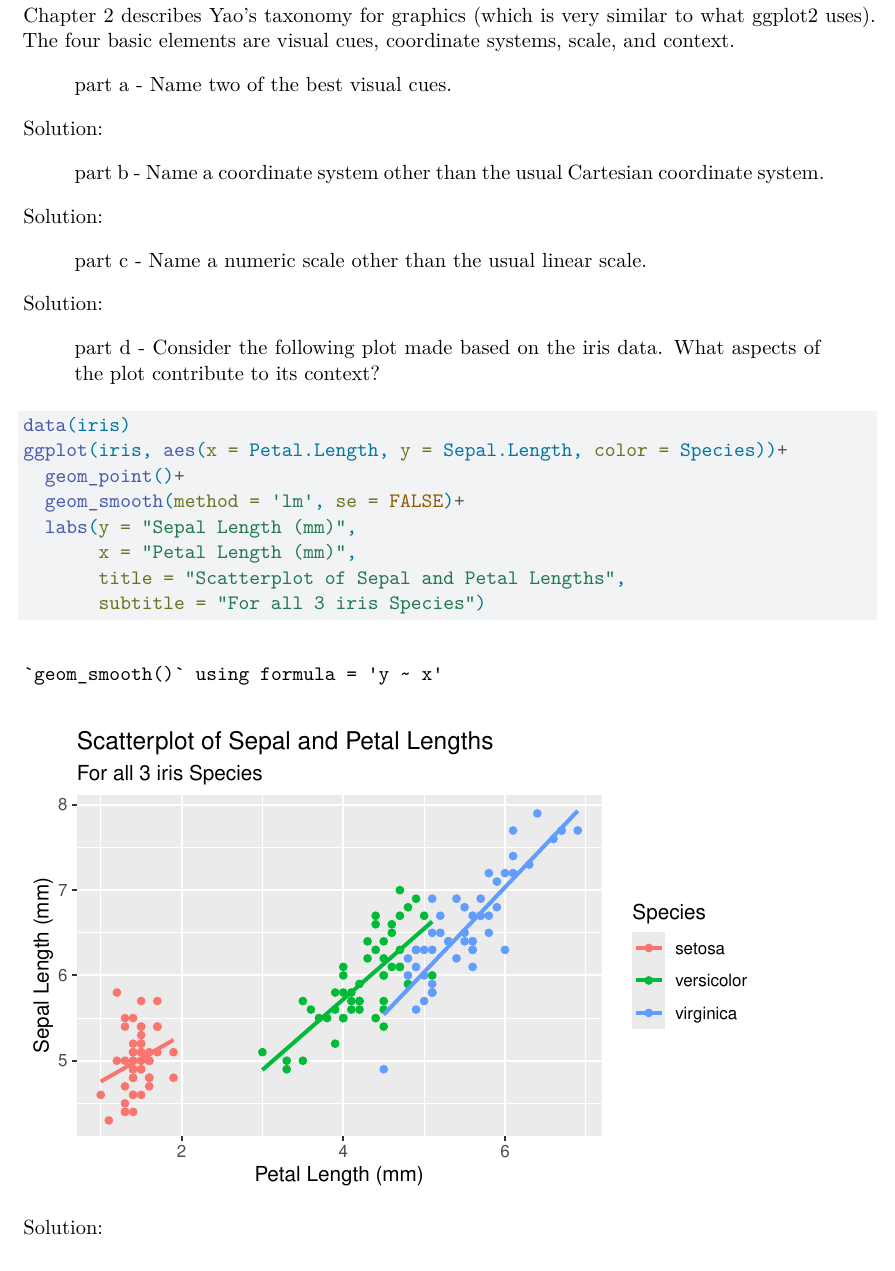
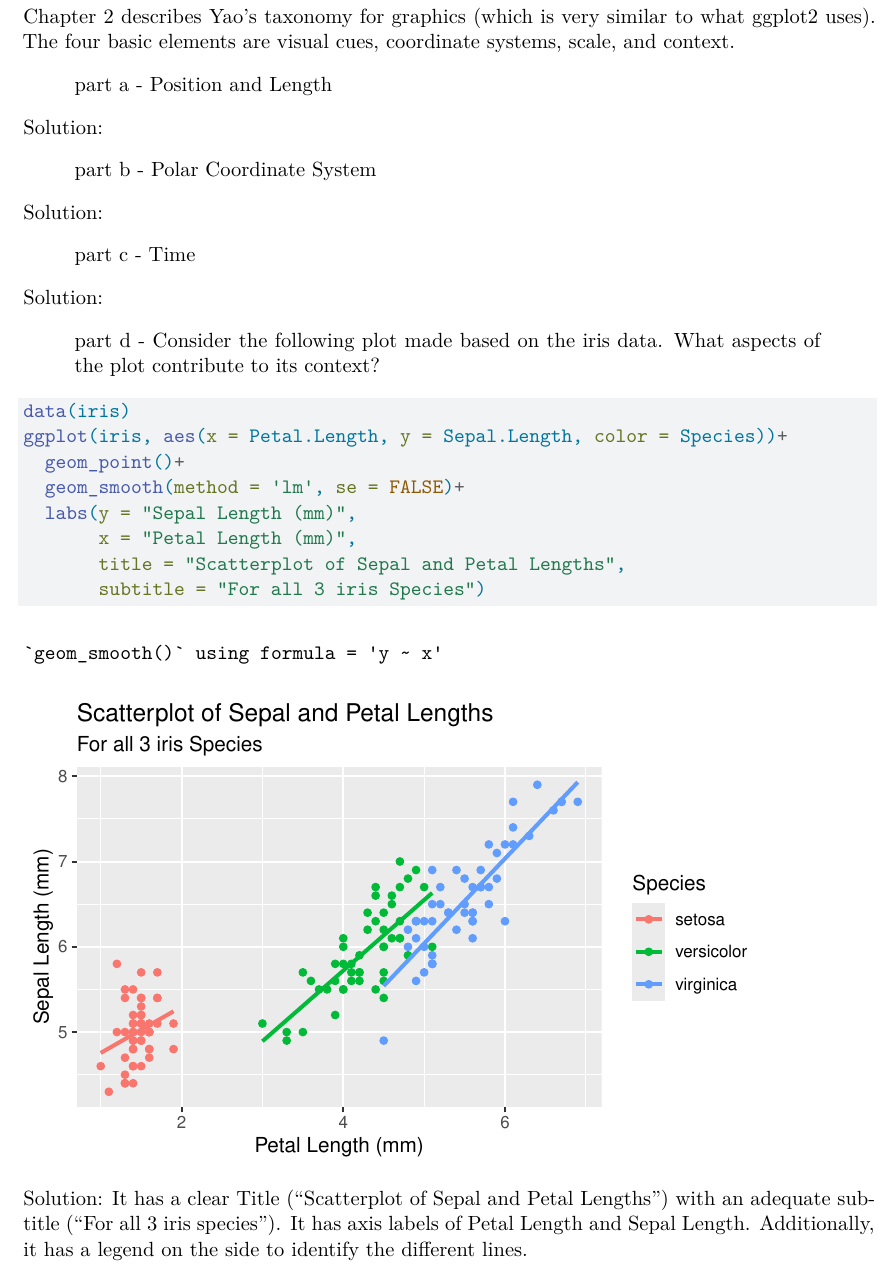
Before and after one commit to bilaltiq/Data-Science-Projects, a Quarto document (Homework/Prep1/Prep1S24.qmd): part of page 2 of 5, cut so that both start at the same text. Rendered offline with R 4.5, knitr and Pandoc in place of Quarto, then LaTeX, with nearby package versions.

Commit message:
Problem 1

````diff
--- a/Homework/Prep1/Prep1S24.qmd
+++ b/Homework/Prep1/Prep1S24.qmd
@@ -45,15 +45,15 @@ In addition to reading, I recommend you code along with the book examples. You'l
 
 Chapter 2 describes Yao's taxonomy for graphics (which is very similar to what ggplot2 uses). The four basic elements are visual cues, coordinate systems, scale, and context.
 
-> part a - Name two of the best visual cues.
+> part a - Position and Length
 
 Solution:
 
-> part b - Name a coordinate system other than the usual Cartesian coordinate system.
+> part b - Polar Coordinate System
 
 Solution:
 
-> part c - Name a numeric scale other than the usual linear scale.
+> part c - Time
 
 Solution:
 
@@ -70,7 +70,7 @@ ggplot(iris, aes(x = Petal.Length, y = Sepal.Length, color = Species))+
        subtitle = "For all 3 iris Species")
 ```
 
-Solution:
+Solution: It has a clear Title ("Scatterplot of Sepal and Petal Lengths") with an adequate subtitle ("For all 3 iris species"). It has axis labels of Petal Length and Sepal Length. Additionally, it has a legend on the side to identify the different lines.
 
 \newpage
 
````
